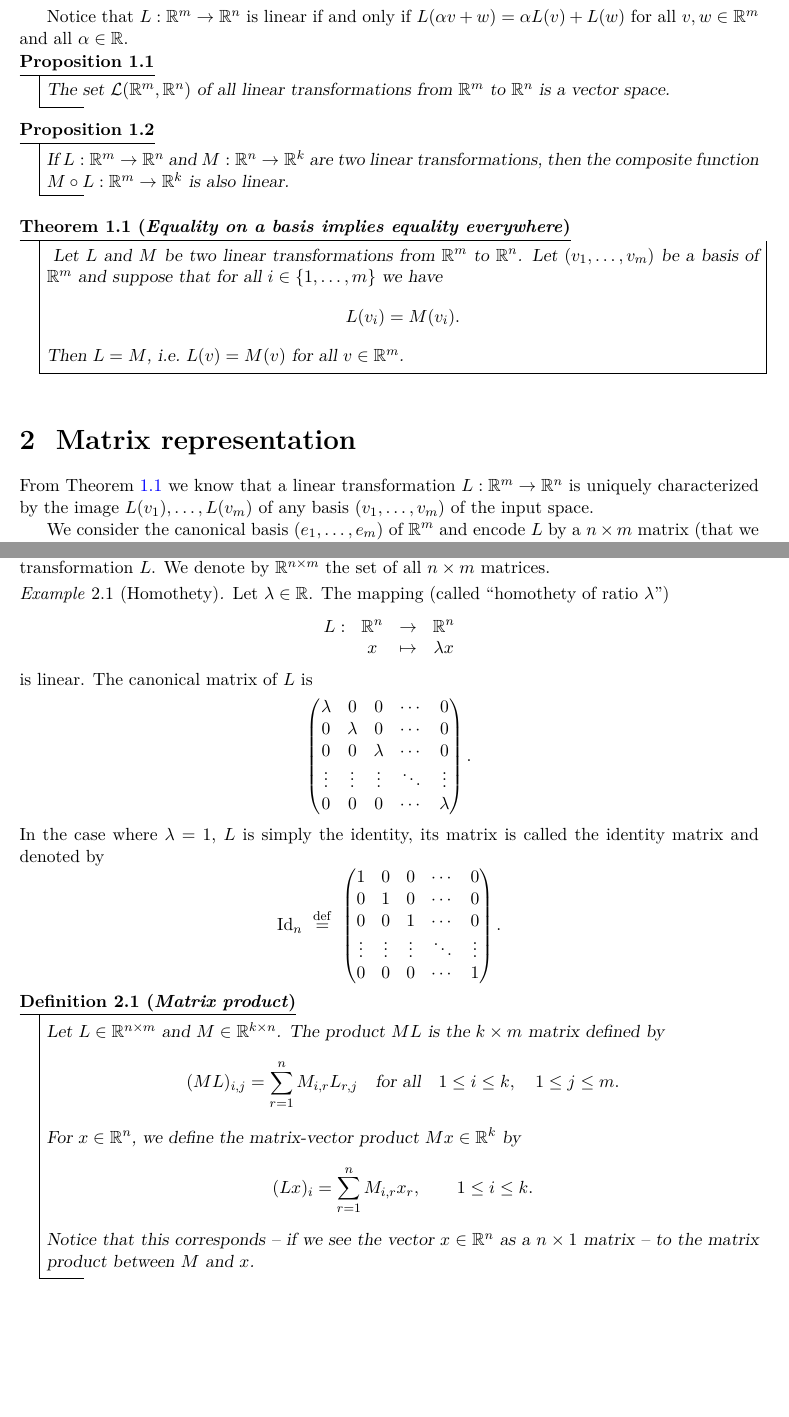
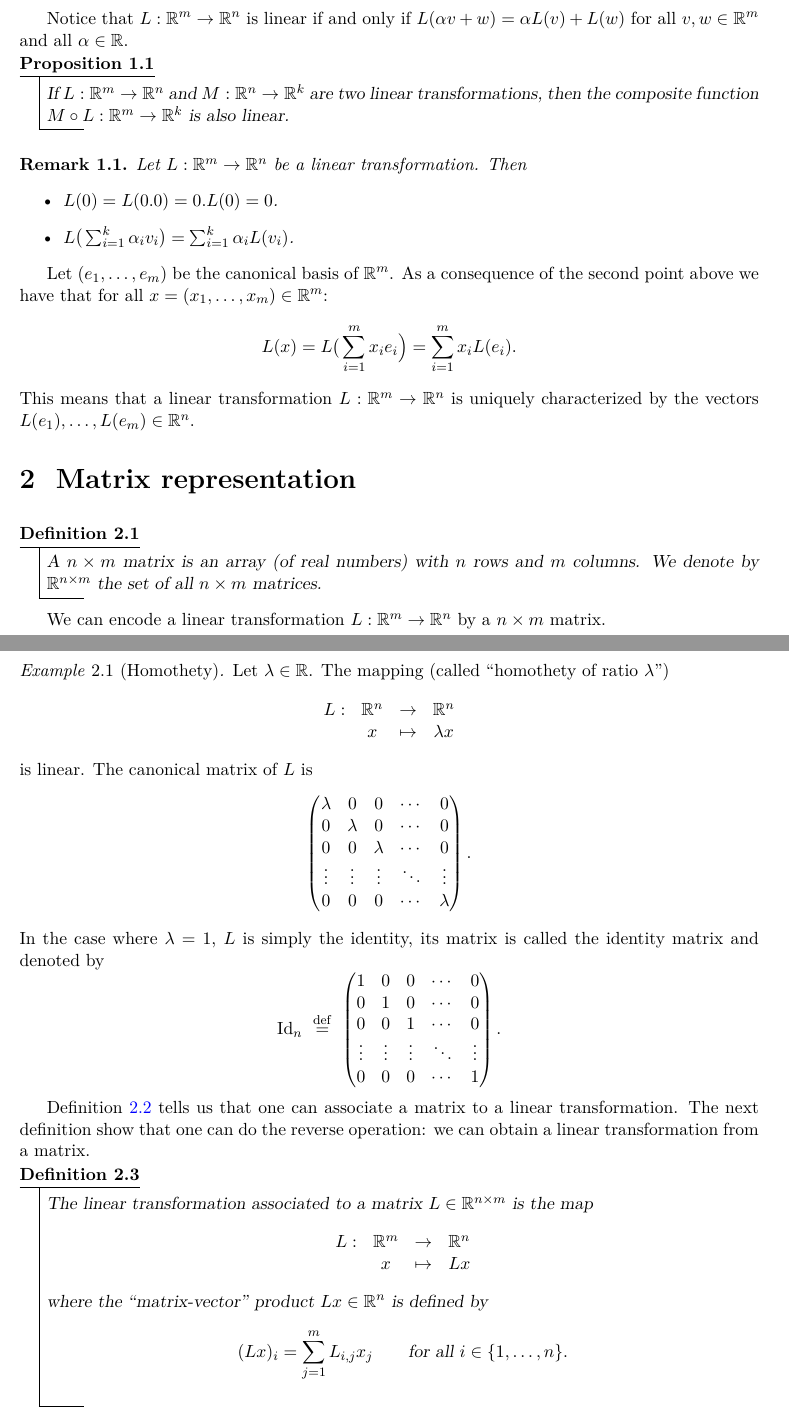
Before and after one commit to leomiolane/linalg-for-ds, a LaTeX document (lecture_02/lecture_02.tex): two parts of pages 1 and 2 of 4, joined at a grey line, cut so that both start at the same text, the shorter picture padded with empty space. Compiled offline with pdfLaTeX.

Commit message:
Lec2 reformat

```diff
--- a/lecture_02/lecture_02.tex
+++ b/lecture_02/lecture_02.tex
@@ -29,28 +29,50 @@
 
 Notice that $L: \R^m \to \R^n$ is linear if and only if $L(\alpha v + w) = \alpha L(v) + L(w)$ for all $v,w \in \R^m$ and all $\alpha \in \R$.
 
-\begin{proposition}
-	The set $\mathcal{L}(\R^m, \R^n)$ of all linear transformations from $\R^m$ to $\R^n$ is a vector space.
-\end{proposition}
+%\begin{proposition}
+	%The set $\mathcal{L}(\R^m, \R^n)$ of all linear transformations from $\R^m$ to $\R^n$ is a vector space.
+%\end{proposition}
 
 \begin{proposition}
 	If $L: \R^m \to \R^n$ and $M: \R^n \to \R^k$ are two linear transformations, then the composite function $M \circ L: \R^m \to \R^k$ is also linear.
 \end{proposition}
 
-\begin{theorem}[Equality on a basis implies equality everywhere]\label{th:basis_cara}
-	Let $L$ and $M$ be two linear transformations from $\R^m$ to $\R^n$.
-	Let $(v_1, \dots, v_m)$ be a basis of $\R^m$ and suppose that for all $i \in \{1, \dots,m\}$ we have
-	$$
-	L(v_i) = M(v_i).
-	$$
-	Then $L = M$, i.e.\ $L(v) = M(v)$ for all $v \in \R^m$.
-\end{theorem}
+\begin{remark} Let $L: \R^m \to \R^n$ be a linear transformation. Then
+	\begin{itemize}
+		\item $L(0) = L(0.0) = 0.L(0) = 0$.
+		\item $L\big(\sum_{i=1}^k \alpha_i v_i \big) = \sum_{i=1}^k \alpha_i L(v_i)$.
+	\end{itemize}
+\end{remark}
+
+Let $(e_1, \dots, e_m)$ be the canonical basis of $\R^m$.
+As a consequence of the second point above we have that for all $x = (x_1, \dots, x_m) \in \R^m$:
+$$
+L(x) =
+L\big( \sum_{i=1}^m x_i e_i \Big) = \sum_{i=1}^m x_i L(e_i).
+$$
+This means that a linear transformation $L: \R^m \to \R^n$ is uniquely characterized by the vectors $L(e_1), \dots, L(e_m) \in \R^n$.
+
+%\begin{theorem}[Equality on a basis implies equality everywhere]\label{th:basis_cara}
+	%Let $L$ and $M$ be two linear transformations from $\R^m$ to $\R^n$.
+	%Let $(v_1, \dots, v_m)$ be a basis of $\R^m$ and suppose that for all $i \in \{1, \dots,m\}$ we have
+	%$$
+	%L(v_i) = M(v_i).
+	%$$
+	%Then $L = M$, i.e.\ $L(v) = M(v)$ for all $v \in \R^m$.
+%\end{theorem}
 
 \section{Matrix representation}
 
-From Theorem \ref{th:basis_cara} we know that a linear transformation $L: \R^m \to \R^n$ is uniquely characterized by the image $L(v_1), \dots, L(v_m)$ of any basis $(v_1, \dots, v_m)$ of the input space.
 
-We consider the canonical basis $(e_1, \dots, e_m)$ of $\R^m$ and encode $L$ by a $n \times m$ matrix (that we will write also $L$) whose columns are $L(e_1), \dots, L(e_m)$:
+\begin{definition}
+	A $n \times m$ matrix is an array (of real numbers) with $n$ rows and $m$ columns.
+	We denote by $\R^{n \times m}$ the set of all $n \times m$ matrices.
+\end{definition}
+
+We can encode a linear transformation $L: \R^m \to \R^n$ by a $n \times m$ matrix.
+\begin{definition}\label{def:canonical_matrix}
+	Let $L: \R^m \to \R^n$ be a linear transformation.
+	The canonical matrix of $L$ is the $n \times m$ matrix (that we will write also $L$) whose columns are $L(e_1), \dots, L(e_m)$:
 $$
 L =
 \begin{pmatrix}
@@ -73,7 +95,7 @@ where we write $L(e_j) =
 	\vdots \\
 	L_{n,j}
 \end{pmatrix}$.
-The matrix $L$ is called the (canonical) matrix of the linear transformation $L$. We denote by $\R^{n \times m}$ the set of all $n \times m$ matrices.
+\end{definition}
 
 \begin{example}[Homothety]
 	Let $\lambda \in \R$. The mapping (called ``homothety of ratio $\lambda$'')
@@ -107,15 +129,19 @@ The matrix $L$ is called the (canonical) matrix of the linear transformation $L$
 	$$
 \end{example}
 
-\begin{definition}[Matrix product]
-	Let $L \in \R^{n \times m}$ and $M \in \R^{k \times n}$. The product $M L$ is the $k \times m$ matrix defined by
+Definition \ref{def:canonical_matrix} tells us that one can associate a matrix to a linear transformation. The next definition show that one can do the reverse operation: we can obtain a linear transformation from a matrix.
+
+\begin{definition}
+	The linear transformation associated to a matrix $L \in \R^{n \times m}$ is the map
 	$$
-	(ML)_{i,j} = \sum_{r=1}^n M_{i,r} L_{r,j} \quad \text{for all} \quad 1 \leq i \leq k, \quad 1 \leq j \leq m.
+	\begin{array}{cccc}
+		L:& \R^m & \to & \R^n \\
+		  & x & \mapsto & Lx
+	\end{array}
 	$$
-	For $x \in \R^n$, we define the matrix-vector product $M x \in \R^k$ by
+	where the ``matrix-vector'' product $Lx \in \R^n$ is defined by
 	$$
-	(Lx)_i = \sum_{r=1}^n M_{i,r} x_r, \qquad 1 \leq i \leq k.
+	(Lx)_i = \sum_{j=1}^m L_{i,j} x_j \qquad \text{for all} \ i \in \{1, \dots, n\}.
 	$$
-	Notice that this corresponds -- if we see the vector $x \in \R^n$ as a $n \times 1$ matrix -- to the matrix product between $M$ and $x$.
 \end{definition}
 
@@ -126 +155,2 @@ The matrix $L$ is called the (canonical) matrix of the linear transformation $L$
+\end{definition}
 
```
Also changed, not shown: lecture_02/lecture_02.pdf, lecture_02/lecture_02.tex (21 more changed lines).
